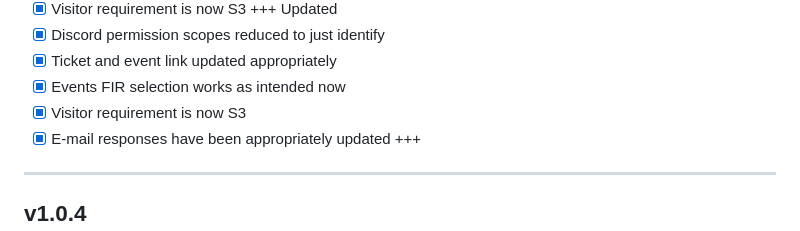
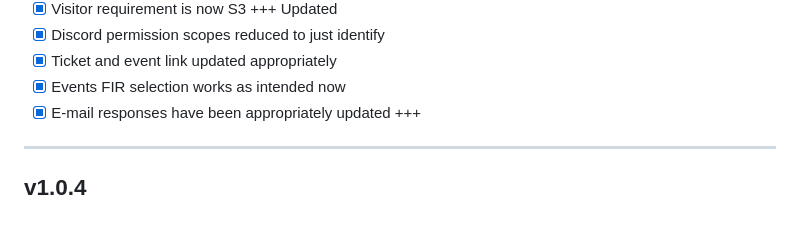
Before and after one commit to VATSIM-CARIBBEAN/docs.vatcar.net, a Markdown page: Changelog.md, the part around the change. GitHub-like rendering.

Commit message:
duplicate

```diff
--- a/Changelog.md
+++ b/Changelog.md
@@ -28,7 +28,6 @@ Released: June 12, 2024
 - [x] Discord permission scopes reduced to just identify
 - [x] Ticket and event link updated appropriately
 - [x] Events FIR selection works as intended now
-- [x] Visitor requirement is now S3
 - [x] E-mail responses have been appropriately updated
 +++
 
```
